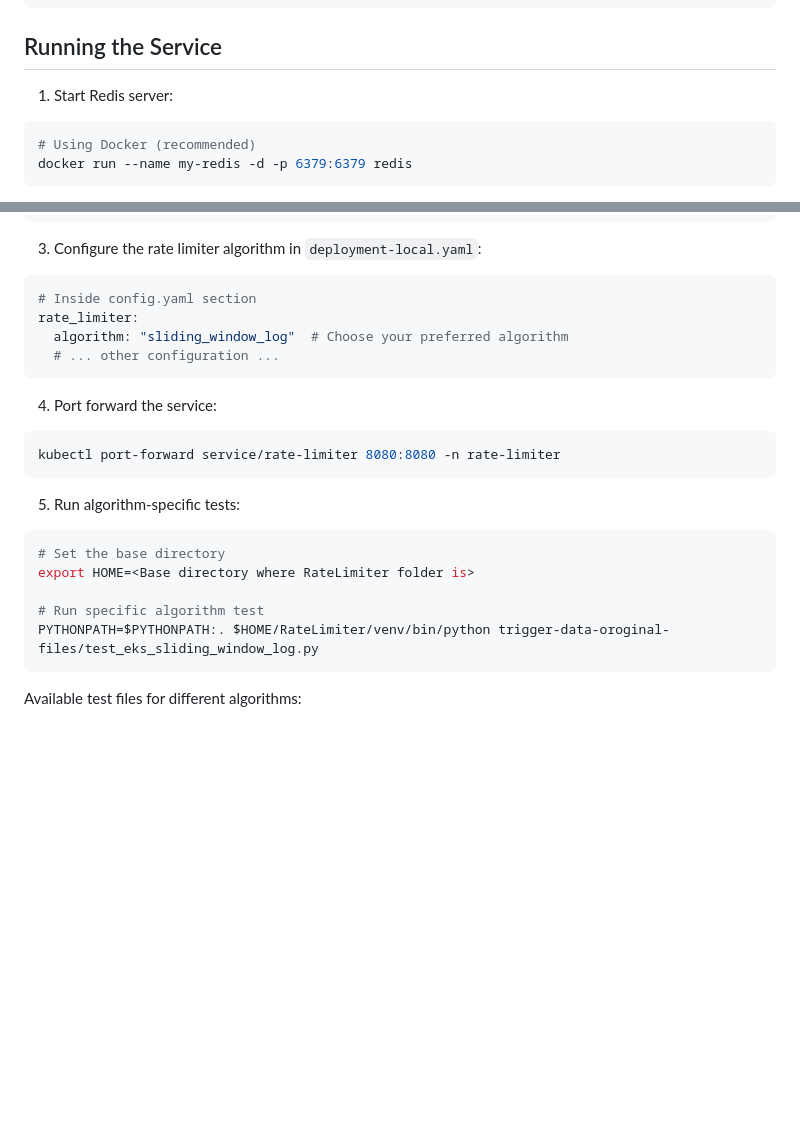
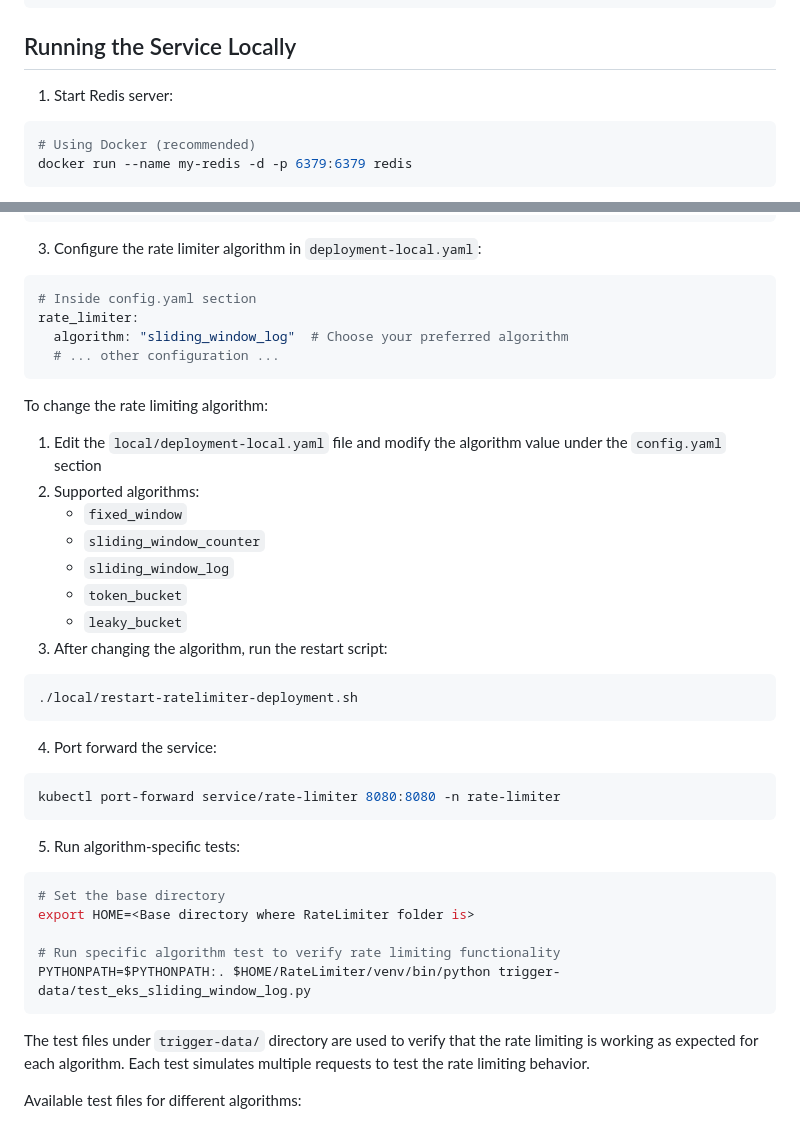
Before and after one commit to hyperscaledesignhub/DesignSystems, a Markdown page: RateLimiter/README.md, 2 parts joined by grey strips. Drawn GitHub-style; blank space fills up the shorter version.

````diff
--- a/RateLimiter/README.md
+++ b/RateLimiter/README.md
@@ -72,7 +72,7 @@ rate_limiter:
       leak_rate: 1
 ```
 
-## Running the Service
+## Running the Service Locally
 
 1. Start Redis server:
 ```bash
@@ -133,6 +133,19 @@ rate_limiter:
   # ... other configuration ...
 ```
 
+To change the rate limiting algorithm:
+1. Edit the `local/deployment-local.yaml` file and modify the algorithm value under the `config.yaml` section
+2. Supported algorithms:
+   - `fixed_window`
+   - `sliding_window_counter`
+   - `sliding_window_log`
+   - `token_bucket`
+   - `leaky_bucket`
+3. After changing the algorithm, run the restart script:
+```bash
+./local/restart-ratelimiter-deployment.sh
+```
+
 4. Port forward the service:
 ```bash
 kubectl port-forward service/rate-limiter 8080:8080 -n rate-limiter
@@ -143,9 +156,11 @@ kubectl port-forward service/rate-limiter 8080:8080 -n rate-limiter
 # Set the base directory
 export HOME=<Base directory where RateLimiter folder is>
 
-# Run specific algorithm test
-PYTHONPATH=$PYTHONPATH:. $HOME/RateLimiter/venv/bin/python trigger-data-oroginal-files/test_eks_sliding_window_log.py
+# Run specific algorithm test to verify rate limiting functionality
+PYTHONPATH=$PYTHONPATH:. $HOME/RateLimiter/venv/bin/python trigger-data/test_eks_sliding_window_log.py
 ```
+
+The test files under `trigger-data/` directory are used to verify that the rate limiting is working as expected for each algorithm. Each test simulates multiple requests to test the rate limiting behavior.
 
 Available test files for different algorithms:
 - `test_eks_sliding_window_log.py`
````
